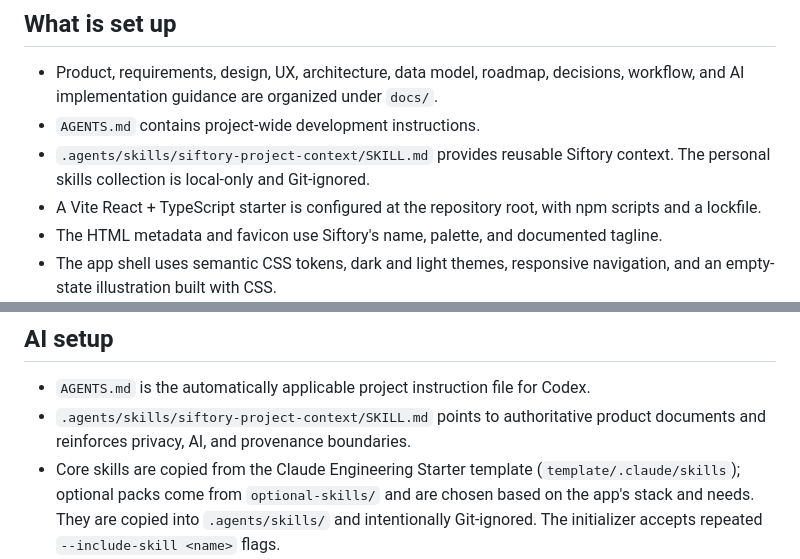
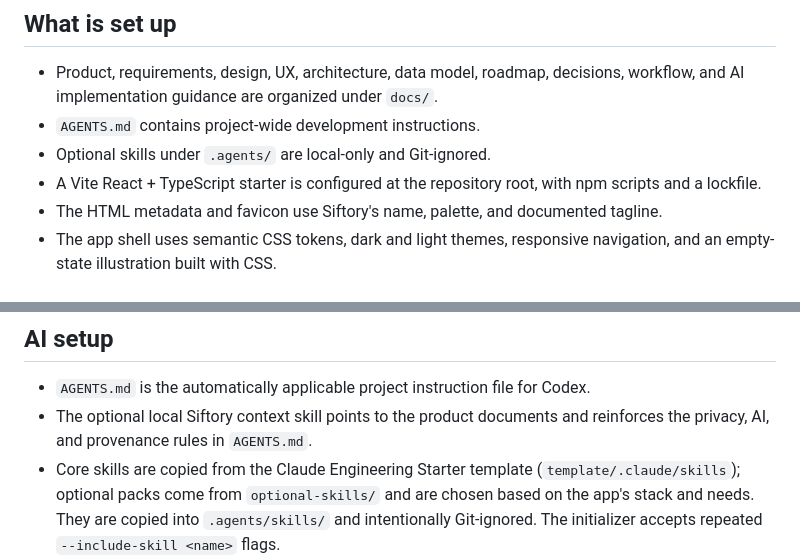
Before and after one commit to deepsingh245/Siftory, a Markdown page: docs/PROJECT_SETUP.md, 2 parts joined by grey strips. Rendered like a GitHub page.

```diff
--- a/docs/PROJECT_SETUP.md
+++ b/docs/PROJECT_SETUP.md
@@ -10,7 +10,7 @@ The repository was initialized with Git before this task. No remote push or comm
 
 - Product, requirements, design, UX, architecture, data model, roadmap, decisions, workflow, and AI implementation guidance are organized under `docs/`.
 - `AGENTS.md` contains project-wide development instructions.
-- `.agents/skills/siftory-project-context/SKILL.md` provides reusable Siftory context. The personal skills collection is local-only and Git-ignored.
+- Optional skills under `.agents/` are local-only and Git-ignored.
 - A Vite React + TypeScript starter is configured at the repository root, with npm scripts and a lockfile.
 - The HTML metadata and favicon use Siftory's name, palette, and documented tagline.
 - The app shell uses semantic CSS tokens, dark and light themes, responsive navigation, and an empty-state illustration built with CSS.
@@ -101,7 +101,7 @@ No existing application logic was available to reuse during the Phase 0 audit. P
 ## AI setup
 
 - `AGENTS.md` is the automatically applicable project instruction file for Codex.
-- `.agents/skills/siftory-project-context/SKILL.md` points to authoritative product documents and reinforces privacy, AI, and provenance boundaries.
+- The optional local Siftory context skill points to the product documents and reinforces the privacy, AI, and provenance rules in `AGENTS.md`.
 - Core skills are copied from the Claude Engineering Starter template (`template/.claude/skills`); optional packs come from `optional-skills/` and are chosen based on the app's stack and needs. They are copied into `.agents/skills/` and intentionally Git-ignored. The initializer accepts repeated `--include-skill <name>` flags.
 - Local skills available here: `emil-design-eng`, `improve-animations`, `review-animations`, `vercel-react-best-practices`, `graphify`, `data-integrity-and-imports`, `privacy-security-review`, `accessibility-review`, and `testing-release-readiness`. Graphify CLI remains a separate optional global install.
 - `docs/ai/CODEX_MASTER_PROMPT.md` is the full phased product brief for implementation-start tasks.
```
Also changed, not shown: README.md (+42 -47 lines), docs/images/dashboard.png (added), 2 other files.
